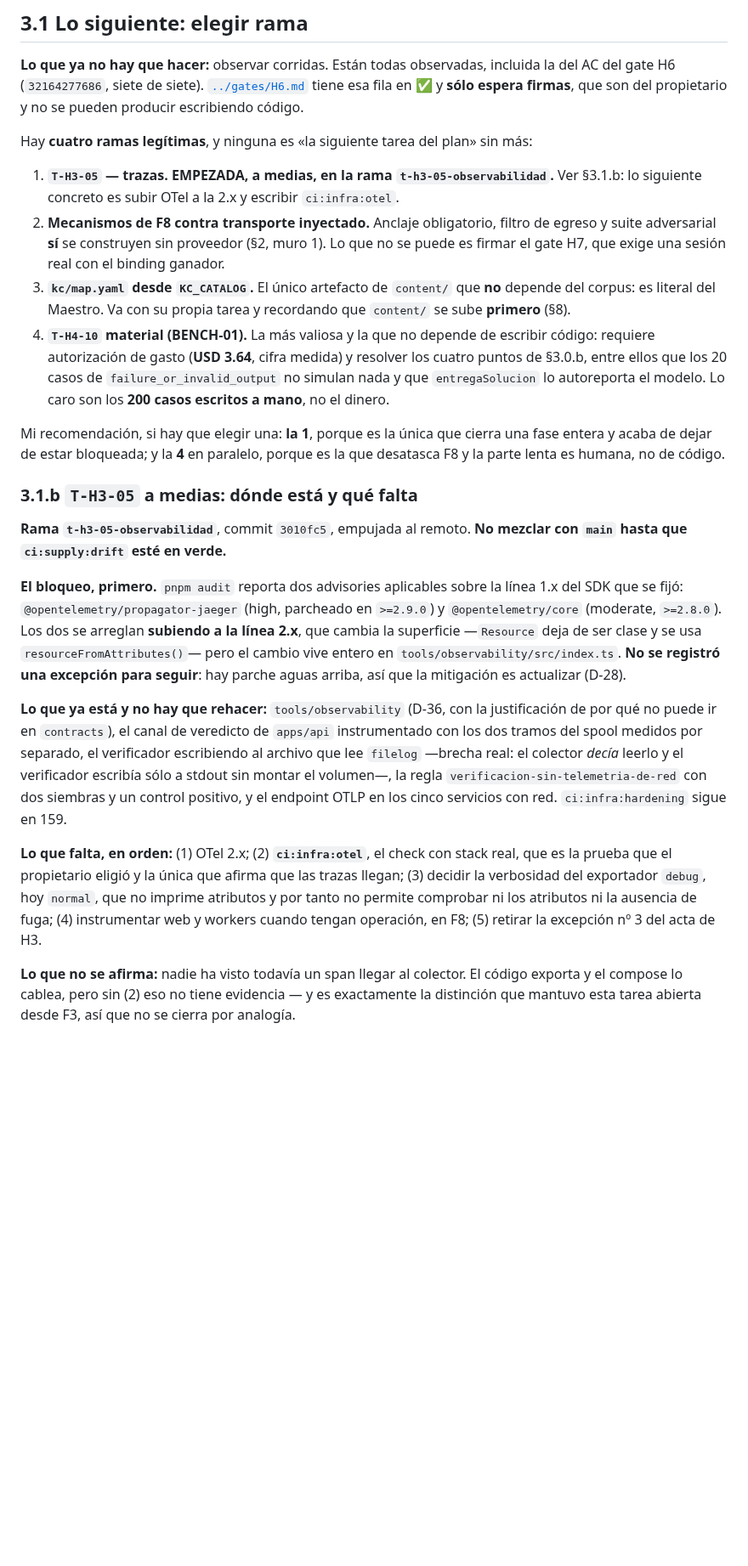
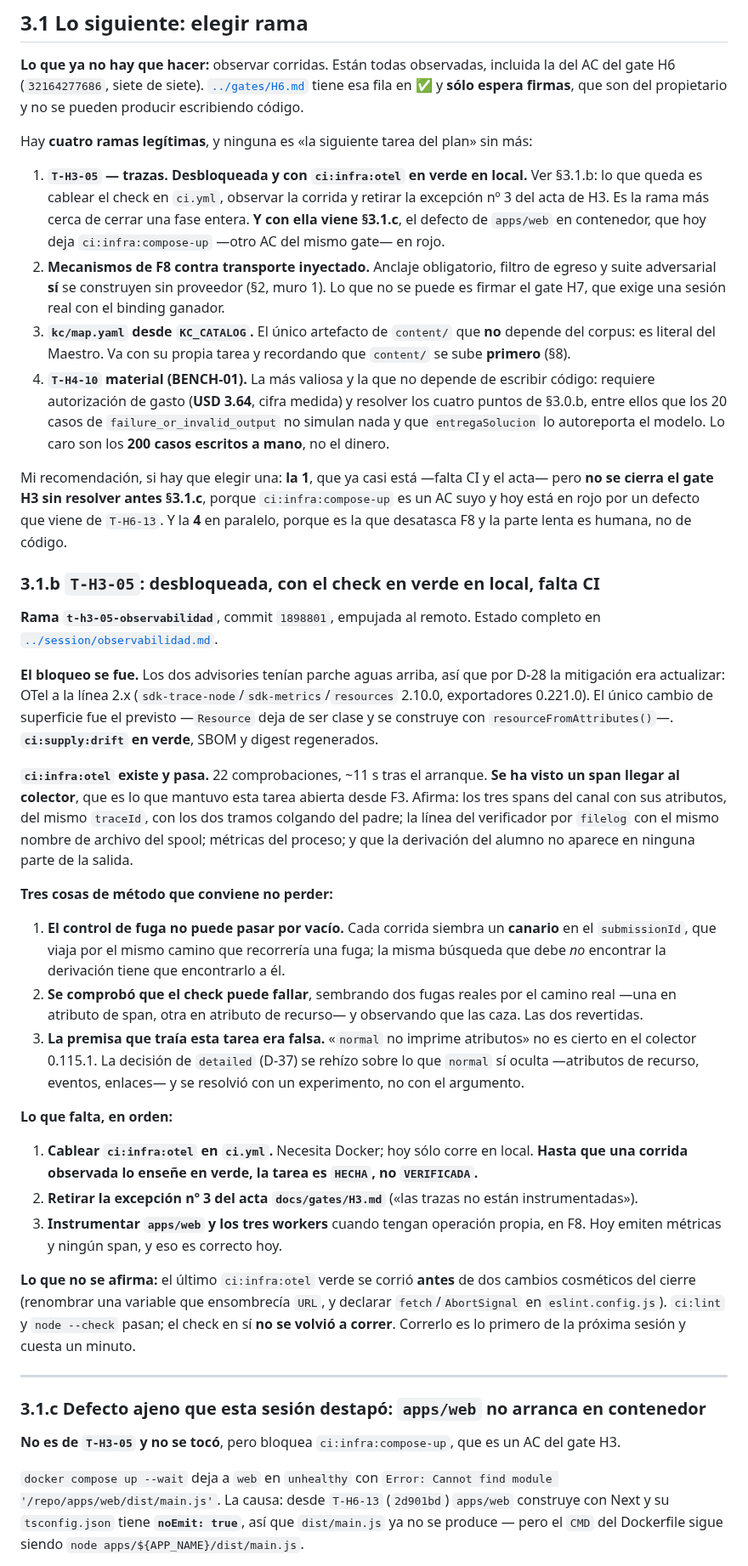
Before and after one commit to MEX-AmatsuMikaboshi/profe_ia, a Markdown page: docs/plan/HANDOFF.md, the part around one of its changes. Shown at 85% size. Drawn GitHub-style; blank space fills up the shorter version.

Commit message:
docs: handoff y PLAN_STATUS al día tras ci:infra:otel
Estado real de T-H3-05 (§3.1.b): desbloqueada, check en verde en local, falta
cablearlo en CI y retirar la excepción nº 3 del acta de H3.

Y el defecto ajeno que la sesión destapó (§3.1.c): apps/web no arranca en
contenedor desde T-H6-13 —su tsconfig pasó a noEmit y el CMD del Dockerfile
sigue apuntando a dist/main.js—, lo que deja ci:infra:compose-up en rojo. No se
tocó: pide next start, una ruta /health que la app no tiene y montajes
escribibles bajo read_only. Es una tarea con su propio alcance.

Co-Authored-By: Claude Opus 5 <noreply@anthropic.com>

```diff
--- a/docs/plan/HANDOFF.md
+++ b/docs/plan/HANDOFF.md
@@ -224,8 +232,11 @@ gate H6 (`32164277686`, siete de siete). [`../gates/H6.md`](../gates/H6.md) tien
 
 Hay **cuatro ramas legítimas**, y ninguna es «la siguiente tarea del plan» sin más:
 
-1. **`T-H3-05` — trazas. EMPEZADA, a medias, en la rama `t-h3-05-observabilidad`.** Ver §3.1.b: lo
-   siguiente concreto es subir OTel a la 2.x y escribir `ci:infra:otel`.
+1. **`T-H3-05` — trazas. Desbloqueada y con `ci:infra:otel` en verde en local.** Ver §3.1.b: lo que
+   queda es cablear el check en `ci.yml`, observar la corrida y retirar la excepción nº 3 del acta de
+   H3. Es la rama más cerca de cerrar una fase entera.
+   **Y con ella viene §3.1.c**, el defecto de `apps/web` en contenedor, que hoy deja
+   `ci:infra:compose-up` —otro AC del mismo gate— en rojo.
 2. **Mecanismos de F8 contra transporte inyectado.** Anclaje obligatorio, filtro de egreso y suite
    adversarial **sí** se construyen sin proveedor (§2, muro 1). Lo que no se puede es firmar el gate
    H7, que exige una sesión real con el binding ganador.
@@ -237,35 +248,59 @@ Hay **cuatro ramas legítimas**, y ninguna es «la siguiente tarea del plan» si
    ellos que los 20 casos de `failure_or_invalid_output` no simulan nada y que `entregaSolucion` lo
    autoreporta el modelo. Lo caro son los **200 casos escritos a mano**, no el dinero.
 
-Mi recomendación, si hay que elegir una: **la 1**, porque es la única que cierra una fase entera y
-acaba de dejar de estar bloqueada; y la **4** en paralelo, porque es la que desatasca F8 y la parte
-lenta es humana, no de código.
+Mi recomendación, si hay que elegir una: **la 1**, que ya casi está —falta CI y el acta— pero **no se
+cierra el gate H3 sin resolver antes §3.1.c**, porque `ci:infra:compose-up` es un AC suyo y hoy está
+en rojo por un defecto que viene de `T-H6-13`. Y la **4** en paralelo, porque es la que desatasca F8 y
+la parte lenta es humana, no de código.
 
-### 3.1.b `T-H3-05` a medias: dónde está y qué falta
+### 3.1.b `T-H3-05`: desbloqueada, con el check en verde en local, **falta CI**
 
-**Rama `t-h3-05-observabilidad`**, commit `3010fc5`, empujada al remoto. **No mezclar con `main`
-hasta que `ci:supply:drift` esté en verde.**
+**Rama `t-h3-05-observabilidad`**, commit `1898801`, empujada al remoto. Estado completo en
+[`../session/observabilidad.md`](../session/observabilidad.md).
 
-**El bloqueo, primero.** `pnpm audit` reporta dos advisories aplicables sobre la línea 1.x del SDK
-que se fijó: `@opentelemetry/propagator-jaeger` (high, parcheado en `>=2.9.0`) y
-`@opentelemetry/core` (moderate, `>=2.8.0`). Los dos se arreglan **subiendo a la línea 2.x**, que
-cambia la superficie —`Resource` deja de ser clase y se usa `resourceFromAttributes()`— pero el
-cambio vive entero en `tools/observability/src/index.ts`. **No se registró una excepción para
-seguir**: hay parche aguas arriba, así que la mitigación es actualizar (D-28).
+**El bloqueo se fue.** Los dos advisories tenían parche aguas arriba, así que por D-28 la mitigación
+era actualizar: OTel a la línea 2.x (`sdk-trace-node`/`sdk-metrics`/`resources` 2.10.0, exportadores
+0.221.0). El único cambio de superficie fue el previsto —`Resource` deja de ser clase y se construye
+con `resourceFromAttributes()`—. **`ci:supply:drift` en verde**, SBOM y digest regenerados.
 
-**Lo que ya está y no hay que rehacer:** `tools/observability` (D-36, con la justificación de por qué
-no puede ir en `contracts`), el canal de veredicto de `apps/api` instrumentado con los dos tramos del
-spool medidos por separado, el verificador escribiendo al archivo que lee `filelog` —brecha real: el
-colector *decía* leerlo y el verificador escribía sólo a stdout sin montar el volumen—, la regla
-`verificacion-sin-telemetria-de-red` con dos siembras y un control positivo, y el endpoint OTLP en los
-cinco servicios con red. `ci:infra:hardening` sigue en 159.
+**`ci:infra:otel` existe y pasa.** 22 comprobaciones, ~11 s tras el arranque.
+**Se ha visto un span llegar al colector**, que es lo que mantuvo esta tarea abierta desde F3.
+Afirma: los tres spans del canal con sus atributos, del mismo `traceId`, con los dos tramos colgando
+del padre; la línea del verificador por `filelog` con el mismo nombre de archivo del spool; métricas
+del proceso; y que la derivación del alumno no aparece en ninguna parte de la salida.
 
-**Lo que falta, en orden:** (1) OTel 2.x; (2) **`ci:infra:otel`**, el check con stack real, que es la
-prueba que el propietario eligió y la única que afirma que las trazas llegan; (3) decidir la
-verbosidad del exportador `debug`, hoy `normal`, que no imprime atributos y por tanto no permite
-comprobar ni los atributos ni la ausencia de fuga; (4) instrumentar web y workers cuando tengan
-operación, en F8; (5) retirar la excepción nº 3 del acta de H3.
+**Tres cosas de método que conviene no perder:**
 
-**Lo que no se afirma:** nadie ha visto todavía un span llegar al colector. El código exporta y el
-compose lo cablea, pero sin (2) eso no tiene evidencia — y es exactamente la distinción que mantuvo
-esta tarea abierta desde F3, así que no se cierra por analogía.
+1. **El control de fuga no puede pasar por vacío.** Cada corrida siembra un **canario** en el
+   `submissionId`, que viaja por el mismo camino que recorrería una fuga; la misma búsqueda que debe
+   *no* encontrar la derivación tiene que encontrarlo a él.
+2. **Se comprobó que el check puede fallar**, sembrando dos fugas reales por el camino real —una en
+   atributo de span, otra en atributo de recurso— y observando que las caza. Las dos revertidas.
+3. **La premisa que traía esta tarea era falsa.** «`normal` no imprime atributos» no es cierto en el
+   colector 0.115.1. La decisión de `detailed` (D-37) se rehízo sobre lo que `normal` sí oculta
+   —atributos de recurso, eventos, enlaces— y se resolvió con un experimento, no con el argumento.
+
+**Lo que falta, en orden:**
+
+1. **Cablear `ci:infra:otel` en `ci.yml`.** Necesita Docker; hoy sólo corre en local. **Hasta que una
+   corrida observada lo enseñe en verde, la tarea es `HECHA`, no `VERIFICADA`.**
+2. **Retirar la excepción nº 3 del acta `docs/gates/H3.md`** («las trazas no están instrumentadas»).
+3. **Instrumentar `apps/web` y los tres workers** cuando tengan operación propia, en F8. Hoy emiten
+   métricas y ningún span, y eso es correcto hoy.
+
+**Lo que no se afirma:** el último `ci:infra:otel` verde se corrió **antes** de dos cambios cosméticos
+del cierre (renombrar una variable que ensombrecía `URL`, y declarar `fetch`/`AbortSignal` en
+`eslint.config.js`). `ci:lint` y `node --check` pasan; el check en sí **no se volvió a correr**.
+Correrlo es lo primero de la próxima sesión y cuesta un minuto.
+
+---
+
+### 3.1.c Defecto ajeno que esta sesión destapó: **`apps/web` no arranca en contenedor**
+
+**No es de `T-H3-05` y no se tocó**, pero bloquea `ci:infra:compose-up`, que es un AC del gate H3.
+
+`docker compose up --wait` deja a `web` en `unhealthy` con
+`Error: Cannot find module '/repo/apps/web/dist/main.js'`. La causa: desde `T-H6-13` (`2d901bd`)
+`apps/web` construye con Next y su `tsconfig.json` tiene **`noEmit: true`**, así que `dist/main.js`
+ya no se produce — pero el `CMD` del Dockerfile sigue siendo `node apps/${APP_NAME}/dist/main.js`.
+
```
Also changed, not shown: other parts of docs/plan/HANDOFF.md (+25 -5 lines).
